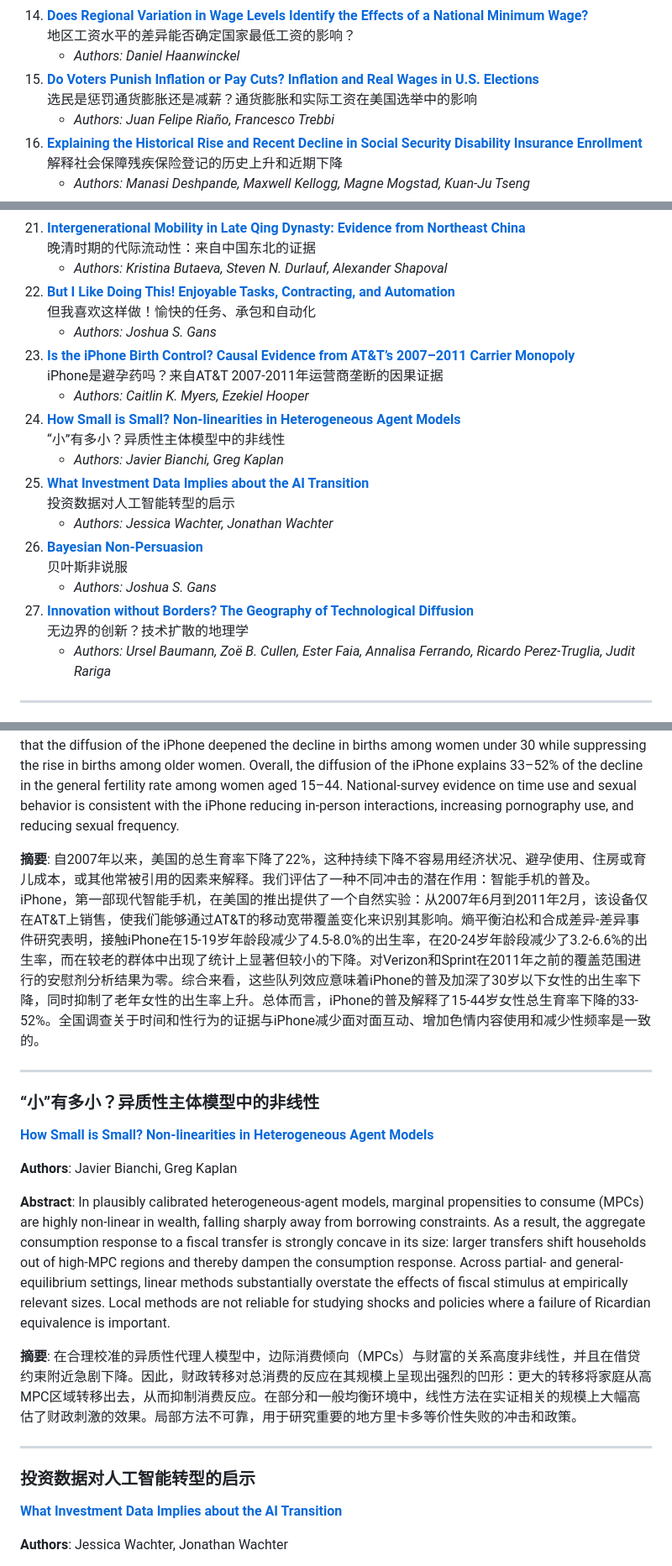
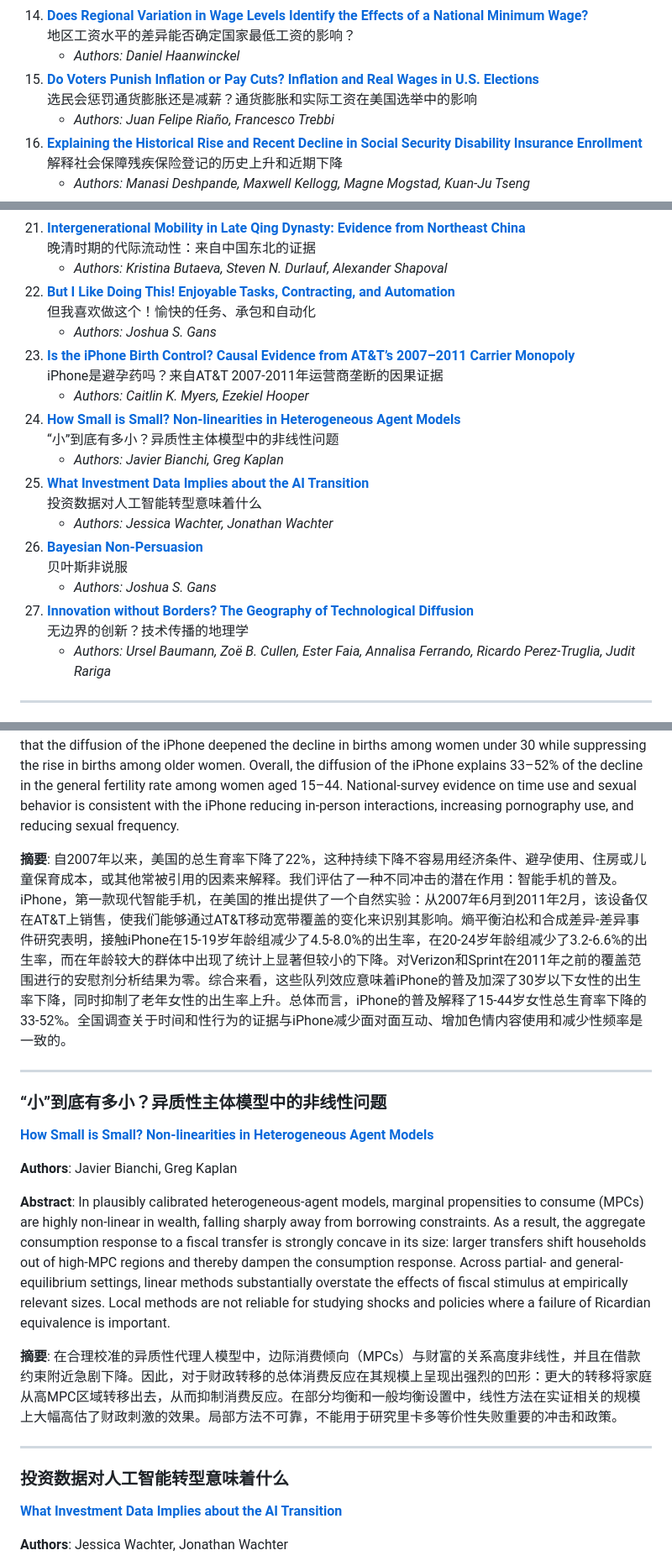
Before and after one commit to fyapeng/nber, a Markdown page: README.md, 3 parts joined by grey strips. Shown at 84% size. Drawn GitHub-style.

Commit message:
docs: update weekly NBER papers

```diff
--- a/README.md
+++ b/README.md
@@ -31,7 +31,7 @@
     - *Authors: Tobias Adrian, Christopher Erceg, Marcin Kolasa, Jesper Lindé, Pawel Zabczyk*
 14. **[Does Regional Variation in Wage Levels Identify the Effects of a National Minimum Wage?](https://www.nber.org/papers/w35298)**<br/>地区工资水平的差异能否确定国家最低工资的影响？
     - *Authors: Daniel Haanwinckel*
-15. **[Do Voters Punish Inflation or Pay Cuts? Inflation and Real Wages in U.S. Elections](https://www.nber.org/papers/w35301)**<br/>选民是惩罚通货膨胀还是减薪？通货膨胀和实际工资在美国选举中的影响
+15. **[Do Voters Punish Inflation or Pay Cuts? Inflation and Real Wages in U.S. Elections](https://www.nber.org/papers/w35301)**<br/>选民会惩罚通货膨胀还是减薪？通货膨胀和实际工资在美国选举中的影响
     - *Authors: Juan Felipe Riaño, Francesco Trebbi*
 16. **[Explaining the Historical Rise and Recent Decline in Social Security Disability Insurance Enrollment](https://www.nber.org/papers/w35300)**<br/>解释社会保障残疾保险登记的历史上升和近期下降
     - *Authors: Manasi Deshpande, Maxwell Kellogg, Magne Mogstad, Kuan-Ju Tseng*
@@ -45,17 +45,17 @@
     - *Authors: Julieta Peveri, Clemence Tricaud*
 21. **[Intergenerational Mobility in Late Qing Dynasty: Evidence from Northeast China](https://www.nber.org/papers/w35313)**<br/>晚清时期的代际流动性：来自中国东北的证据
     - *Authors: Kristina Butaeva, Steven N. Durlauf, Alexander Shapoval*
-22. **[But I Like Doing This! Enjoyable Tasks, Contracting, and Automation](https://www.nber.org/papers/w35309)**<br/>但我喜欢这样做！愉快的任务、承包和自动化
+22. **[But I Like Doing This! Enjoyable Tasks, Contracting, and Automation](https://www.nber.org/papers/w35309)**<br/>但我喜欢做这个！愉快的任务、承包和自动化
     - *Authors: Joshua S. Gans*
 23. **[Is the iPhone Birth Control? Causal Evidence from AT&T’s 2007–2011 Carrier Monopoly](https://www.nber.org/papers/w35310)**<br/>iPhone是避孕药吗？来自AT&T 2007-2011年运营商垄断的因果证据
     - *Authors: Caitlin K. Myers, Ezekiel Hooper*
-24. **[How Small is Small? Non-linearities in Heterogeneous Agent Models](https://www.nber.org/papers/w35311)**<br/>“小”有多小？异质性主体模型中的非线性
+24. **[How Small is Small? Non-linearities in Heterogeneous Agent Models](https://www.nber.org/papers/w35311)**<br/>“小”到底有多小？异质性主体模型中的非线性问题
     - *Authors: Javier Bianchi, Greg Kaplan*
-25. **[What Investment Data Implies about the AI Transition](https://www.nber.org/papers/w35290)**<br/>投资数据对人工智能转型的启示
+25. **[What Investment Data Implies about the AI Transition](https://www.nber.org/papers/w35290)**<br/>投资数据对人工智能转型意味着什么
     - *Authors: Jessica Wachter, Jonathan Wachter*
 26. **[Bayesian Non-Persuasion](https://www.nber.org/papers/w35312)**<br/>贝叶斯非说服
     - *Authors: Joshua S. Gans*
-27. **[Innovation without Borders? The Geography of Technological Diffusion](https://www.nber.org/papers/w35314)**<br/>无边界的创新？技术扩散的地理学
+27. **[Innovation without Borders? The Geography of Technological Diffusion](https://www.nber.org/papers/w35314)**<br/>无边界的创新？技术传播的地理学
     - *Authors: Ursel Baumann, Zoë B. Cullen, Ester Faia, Annalisa Ferrando, Ricardo Perez-Truglia, Judit Rariga*
 
 
@@ -290,20 +290,20 @@
 
 **Abstract**: The U.S. general fertility rate has fallen by 22% since 2007, a sustained decline not readily explained by economic conditions, contraceptive use, housing or childcare costs, or other commonly cited factors. We assess the potential role of a different shock: the diffusion of the smartphone. The U.S. rollout of the iPhone, the first modern smartphone, provides a natural experiment: from June 2007 through February 2011, the device was sold only on AT&T, allowing us to identify its effect from variation in AT&T’s mobile broadband coverage. Entropy-balanced Poisson and synthetic difference-in-differences event studies imply that access to the iPhone reduced births by 4.5–8.0% at ages 15–19 and 3.2–6.6% at ages 20–24, with statistically significant but smaller declines among older cohorts. Placebo analyses applied to Verizon and Sprint’s pre-2011 coverage footprint are null. Taken together, these cohort effects imply that the diffusion of the iPhone deepened the decline in births among women under 30 while suppressing the rise in births among older women. Overall, the diffusion of the iPhone explains 33–52% of the decline in the general fertility rate among women aged 15–44. National-survey evidence on time use and sexual behavior is consistent with the iPhone reducing in-person interactions, increasing pornography use, and reducing sexual frequency.
 
-**摘要**: 自2007年以来，美国的总生育率下降了22%，这种持续下降不容易用经济状况、避孕使用、住房或育儿成本，或其他常被引用的因素来解释。我们评估了一种不同冲击的潜在作用：智能手机的普及。iPhone，第一部现代智能手机，在美国的推出提供了一个自然实验：从2007年6月到2011年2月，该设备仅在AT&T上销售，使我们能够通过AT&T的移动宽带覆盖变化来识别其影响。熵平衡泊松和合成差异-差异事件研究表明，接触iPhone在15-19岁年龄段减少了4.5-8.0%的出生率，在20-24岁年龄段减少了3.2-6.6%的出生率，而在较老的群体中出现了统计上显著但较小的下降。对Verizon和Sprint在2011年之前的覆盖范围进行的安慰剂分析结果为零。综合来看，这些队列效应意味着iPhone的普及加深了30岁以下女性的出生率下降，同时抑制了老年女性的出生率上升。总体而言，iPhone的普及解释了15-44岁女性总生育率下降的33-52%。全国调查关于时间和性行为的证据与iPhone减少面对面互动、增加色情内容使用和减少性频率是一致的。
+**摘要**: 自2007年以来，美国的总生育率下降了22%，这种持续下降不容易用经济条件、避孕使用、住房或儿童保育成本，或其他常被引用的因素来解释。我们评估了一种不同冲击的潜在作用：智能手机的普及。iPhone，第一款现代智能手机，在美国的推出提供了一个自然实验：从2007年6月到2011年2月，该设备仅在AT&T上销售，使我们能够通过AT&T移动宽带覆盖的变化来识别其影响。熵平衡泊松和合成差异-差异事件研究表明，接触iPhone在15-19岁年龄组减少了4.5-8.0%的出生率，在20-24岁年龄组减少了3.2-6.6%的出生率，而在年龄较大的群体中出现了统计上显著但较小的下降。对Verizon和Sprint在2011年之前的覆盖范围进行的安慰剂分析结果为零。综合来看，这些队列效应意味着iPhone的普及加深了30岁以下女性的出生率下降，同时抑制了老年女性的出生率上升。总体而言，iPhone的普及解释了15-44岁女性总生育率下降的33-52%。全国调查关于时间和性行为的证据与iPhone减少面对面互动、增加色情内容使用和减少性频率是一致的。
 
 ---
-### “小”有多小？异质性主体模型中的非线性
+### “小”到底有多小？异质性主体模型中的非线性问题
 **[How Small is Small? Non-linearities in Heterogeneous Agent Models](https://www.nber.org/papers/w35311)**
 
 **Authors**: Javier Bianchi, Greg Kaplan
 
 **Abstract**: In plausibly calibrated heterogeneous-agent models, marginal propensities to consume (MPCs) are highly non-linear in wealth, falling sharply away from borrowing constraints. As a result, the aggregate consumption response to a fiscal transfer is strongly concave in its size: larger transfers shift households out of high-MPC regions and thereby dampen the consumption response. Across partial- and general-equilibrium settings, linear methods substantially overstate the effects of fiscal stimulus at empirically relevant sizes. Local methods are not reliable for studying shocks and policies where a failure of Ricardian equivalence is important.
 
-**摘要**: 在合理校准的异质性代理人模型中，边际消费倾向（MPCs）与财富的关系高度非线性，并且在借贷约束附近急剧下降。因此，财政转移对总消费的反应在其规模上呈现出强烈的凹形：更大的转移将家庭从高MPC区域转移出去，从而抑制消费反应。在部分和一般均衡环境中，线性方法在实证相关的规模上大幅高估了财政刺激的效果。局部方法不可靠，用于研究重要的地方里卡多等价性失败的冲击和政策。
+**摘要**: 在合理校准的异质性代理人模型中，边际消费倾向（MPCs）与财富的关系高度非线性，并且在借款约束附近急剧下降。因此，对于财政转移的总体消费反应在其规模上呈现出强烈的凹形：更大的转移将家庭从高MPC区域转移出去，从而抑制消费反应。在部分均衡和一般均衡设置中，线性方法在实证相关的规模上大幅高估了财政刺激的效果。局部方法不可靠，不能用于研究里卡多等价性失败重要的冲击和政策。
 
 ---
-### 投资数据对人工智能转型的启示
+### 投资数据对人工智能转型意味着什么
 **[What Investment Data Implies about the AI Transition](https://www.nber.org/papers/w35290)**
 
 **Authors**: Jessica Wachter, Jonathan Wachter
```
Also changed, not shown: other parts of README.md (+34 -34 lines).
